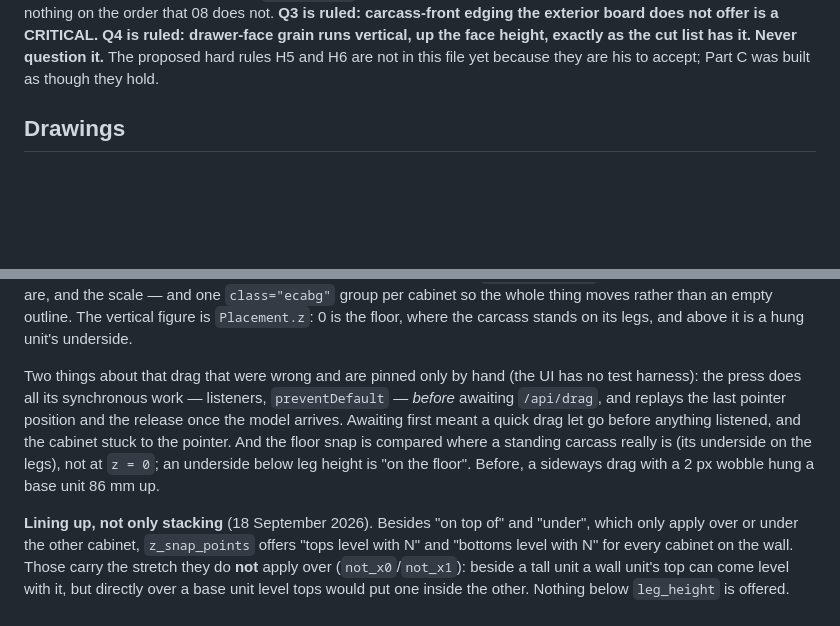
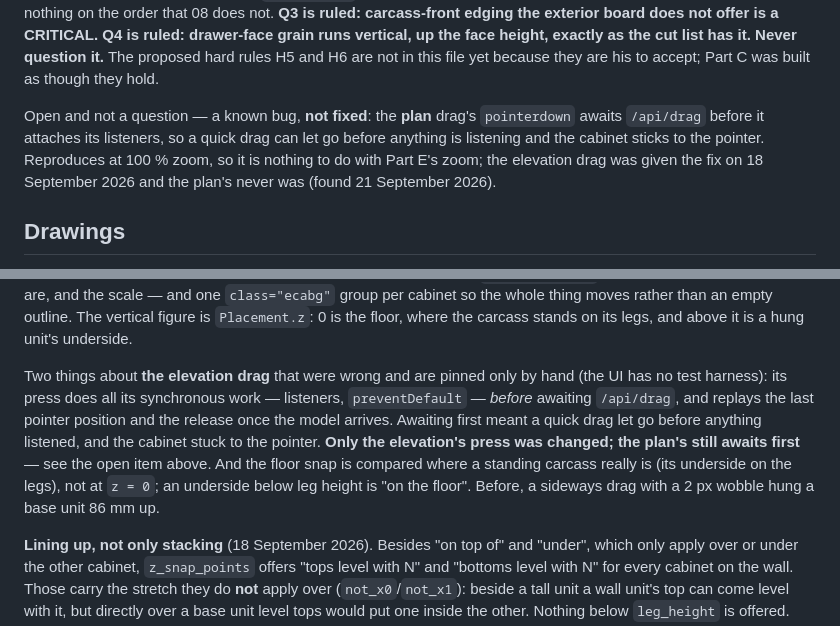
Before and after one commit to RudolfSwanepoel/cupboard-generator, a Markdown page: CLAUDE.md, 2 parts joined by grey strips. Drawn GitHub-style; blank space fills up the shorter version.

Commit message:
CLAUDE.md: the 18 September drag fix was the elevation's only
The paragraph read as though the pointerdown-race fix covered both drags.
It only ever covered the elevation. The plan's pointerdown still awaits
/api/drag before it attaches its listeners, so a quick drag can let go
before anything is listening and the cabinet sticks to the pointer.
Reproduces at 100% zoom, so it is nothing to do with Part E's zoom.

Named as elevation-specific, and added to the open list beside Q1 and Q5
as a known bug rather than a question - not fixed here.

Confirmed while in there: the .ecabg press that Part E gave to panels is
the SAME handler as the cabinet one, and it is the fixed shape -
preventDefault and all three window listeners first, then the await, with
d.last / d.released replayed when the model lands. The bug is in two
places in the file's history, not three.

Docs only. No code changed; every check green and snapshot.py --compare
identical, unchanged from 94b22d0.

Co-Authored-By: Claude Opus 5 <noreply@anthropic.com>

```diff
--- a/CLAUDE.md
+++ b/CLAUDE.md
@@ -124,6 +124,13 @@ exterior board does not offer is a CRITICAL.** **Q4 is ruled: drawer-face grain
 the face height, exactly as the cut list has it. Never question it.** The
 proposed hard rules H5 and H6 are not in this file yet because they are his to
 accept; Part C was built as though they hold.
+
+Open and not a question — a known bug, **not fixed**: the **plan** drag's
+`pointerdown` awaits `/api/drag` before it attaches its listeners, so a quick
+drag can let go before anything is listening and the cabinet sticks to the
+pointer. Reproduces at 100 % zoom, so it is nothing to do with Part E's zoom;
+the elevation drag was given the fix on 18 September 2026 and the plan's never
+was (found 21 September 2026).
 
 ## Drawings
 
@@ -1035,14 +1042,16 @@ one `class="ecabg"` group per cabinet so the whole thing moves rather than an
 empty outline. The vertical figure is `Placement.z`: 0 is the floor, where the
 carcass stands on its legs, and above it is a hung unit's underside.
 
-Two things about that drag that were wrong and are pinned only by hand (the UI
-has no test harness): the press does all its synchronous work — listeners,
-`preventDefault` — *before* awaiting `/api/drag`, and replays the last pointer
-position and the release once the model arrives. Awaiting first meant a quick
-drag let go before anything listened, and the cabinet stuck to the pointer. And
-the floor snap is compared where a standing carcass really is (its underside on
-the legs), not at `z = 0`; an underside below leg height is "on the floor". Before,
-a sideways drag with a 2 px wobble hung a base unit 86 mm up.
+Two things about **the elevation drag** that were wrong and are pinned only by
+hand (the UI has no test harness): its press does all its synchronous work —
+listeners, `preventDefault` — *before* awaiting `/api/drag`, and replays the last
+pointer position and the release once the model arrives. Awaiting first meant a
+quick drag let go before anything listened, and the cabinet stuck to the pointer.
+**Only the elevation's press was changed; the plan's still awaits first** — see
+the open item above. And the floor snap is compared where a standing carcass
+really is (its underside on the legs), not at `z = 0`; an underside below leg
+height is "on the floor". Before, a sideways drag with a 2 px wobble hung a base
+unit 86 mm up.
 
 **Lining up, not only stacking** (18 September 2026). Besides "on top of" and
 "under", which only apply over or under the other cabinet, `z_snap_points` offers
```
